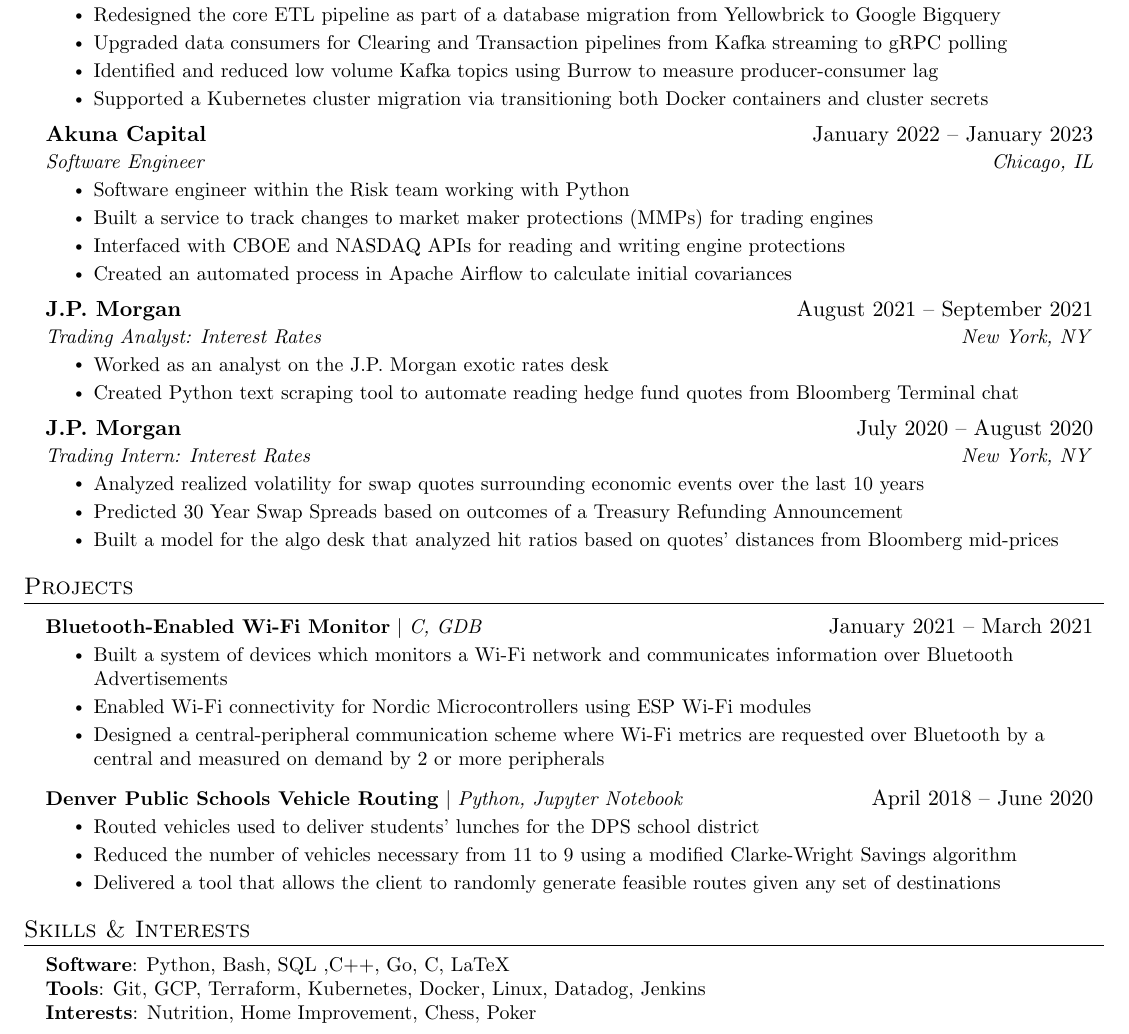
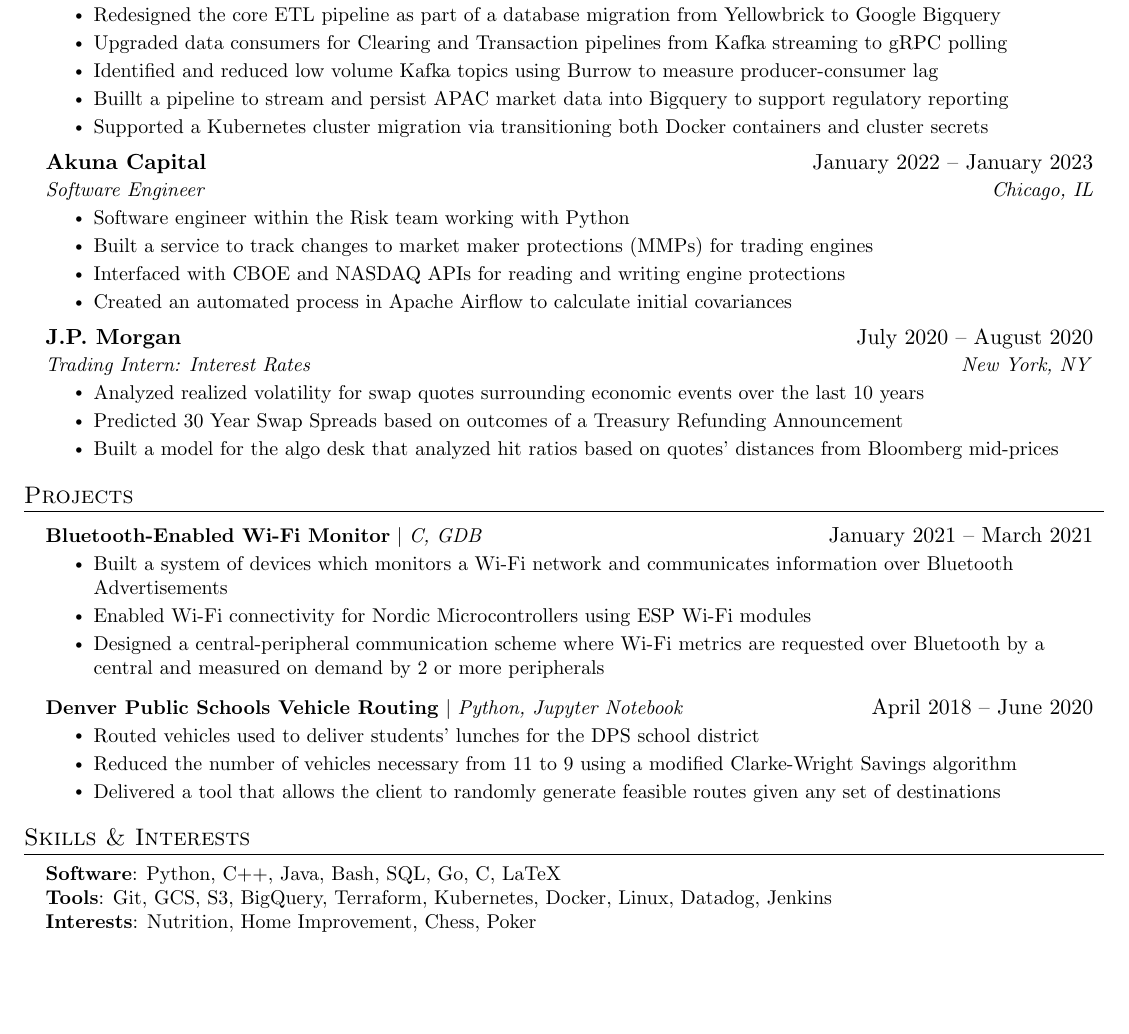
Before and after one commit to aarij-rehman/resume, a LaTeX CV (resume.tex): part of the page, cut so that both start at the same text, the shorter picture padded with empty space. Compiled offline with pdfLaTeX.

Commit message:
remove jpm fulltime. smaller other things

```diff
--- a/resume.tex
+++ b/resume.tex
@@ -139,6 +139,7 @@
 \resumeItem{Redesigned the core ETL pipeline as part of a database migration from Yellowbrick to Google Bigquery}
 \resumeItem{Upgraded data consumers for Clearing and Transaction pipelines from Kafka streaming to gRPC polling}
 \resumeItem{Identified and reduced low volume Kafka topics using Burrow to measure producer-consumer lag}
+\resumeItem{Buillt a pipeline to stream and persist APAC market data into Bigquery to support regulatory reporting}
 \resumeItem{Supported a Kubernetes cluster migration via transitioning both Docker containers and cluster secrets}
 \resumeItemListEnd
 
@@ -152,13 +153,6 @@
 \resumeItem{Created an automated process in Apache Airflow to calculate initial covariances}
 \resumeItemListEnd
 
-\resumeSubheading
-{J.P. Morgan}{August 2021 -- September 2021}
-{Trading Analyst: Interest Rates}{New York, NY}
-\resumeItemListStart
-\resumeItem{Worked as an analyst on the J.P. Morgan exotic rates desk}
-\resumeItem{Created Python text scraping tool to automate reading hedge fund quotes from Bloomberg Terminal chat}
-\resumeItemListEnd
 
 \resumeSubheading
 {J.P. Morgan}{July 2020 -- August 2020}
@@ -197,8 +191,8 @@
 \section{Skills \& Interests}
 \begin{itemize}[leftmargin=0.15in, label={}]
   \small{\item{
-        \textbf{Software}{: Python, Bash, SQL ,C++, Go, C, LaTeX} \\
-        \textbf{Tools}{: Git, GCP, Terraform, Kubernetes, Docker, Linux, Datadog, Jenkins} \\
+        \textbf{Software}{: Python, C++, Java, Bash, SQL, Go, C, LaTeX} \\
+        \textbf{Tools}{: Git, GCS, S3, BigQuery, Terraform, Kubernetes, Docker, Linux, Datadog, Jenkins} \\
         \textbf{Interests}{: Nutrition, Home Improvement, Chess, Poker} \\
         }}
 \end{itemize}
```
Also changed, not shown: resume.pdf.
